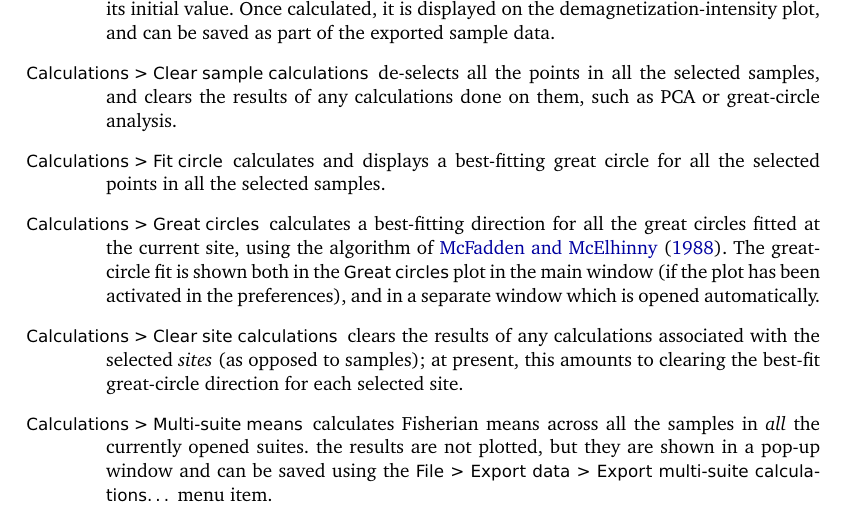
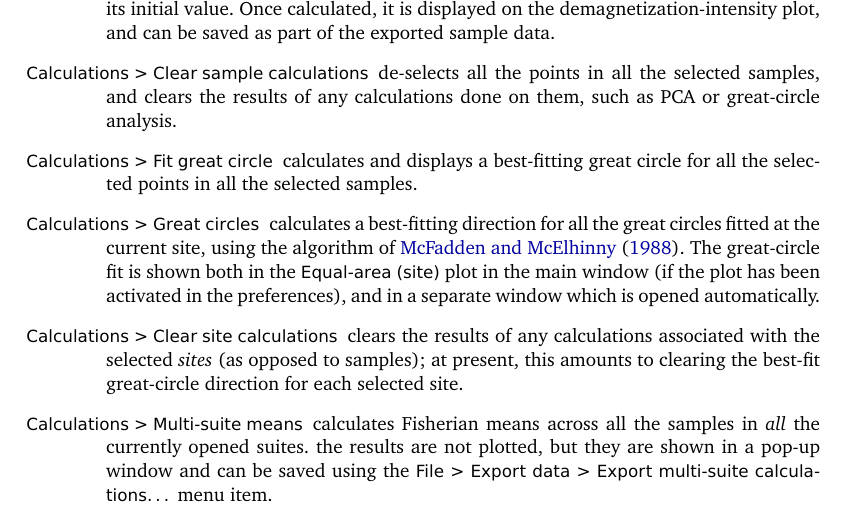
Before and after one commit to pont-us/PuffinPlot, a LaTeX document (manual/manual.tex): part of page 12 of 23, cut so that both start at the same text. Compiled offline with pdfLaTeX; a LaTeX package or settings file that is missing is left out.

Commit message:
Change to Datum.isMagSusOnly(); UI and manual tweaks. The default value of the moment vector in a Datum has changed from null to ORIGIN. I've changed Datum.isMagSusOnly() to accept magnetization vectors equal to ORIGIN as ‘not real data’. This allows mag. sus. data once more to be automatically integrated when loading 2G files.

```diff
--- a/manual/manual.tex
+++ b/manual/manual.tex
@@ -779,16 +779,16 @@ all the selected samples, not just the current sample.
   points in all the selected samples, and clears the results of any
   calculations done on them, such as \caps{pca} or great-circle analysis.
 
-\item[Calculations\submenu Fit circle] calculates and displays a
-best-fitting great circle for all the selected points in all the selected
-samples.
-
-\item[Calculations\submenu Great circles] calculates a best-fitting
-direction for all the great circles fitted at the current site,
-using the algorithm of \cite{mcfadden1988circles}. The great-circle fit
-is shown both in the \ppcmd{Great circles} plot in the main window
-(if the plot has been activated in the preferences), and in
-a separate window which is opened automatically.
+\item[Calculations\submenu Fit great circle] calculates and displays a
+  best-fitting great circle for all the selected points in all the selected
+  samples.
+
+\item[Calculations\submenu Great circles] calculates a best-fitting direction
+  for all the great circles fitted at the current site, using the algorithm
+  of \cite{mcfadden1988circles}. The great-circle fit is shown both in the
+  \ppcmd{Equal-area (site)} plot in the main window (if the plot has been
+  activated in the preferences), and in a separate window which is opened
+  automatically.
 
 \item[Calculations\submenu Clear site calculations] clears the
 results of any calculations associated with the selected {\em sites}
```
Also changed, not shown: 2 other files.
